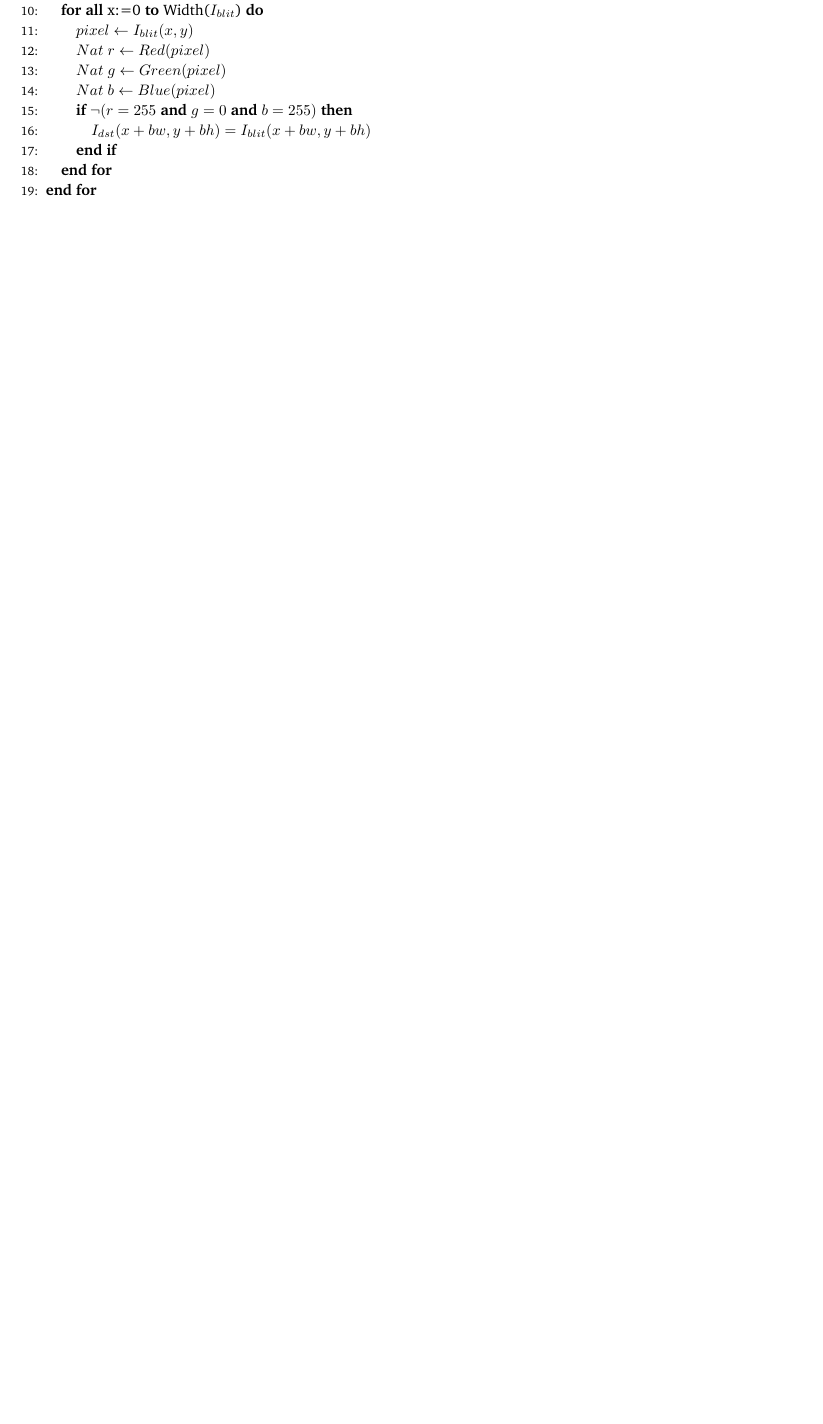
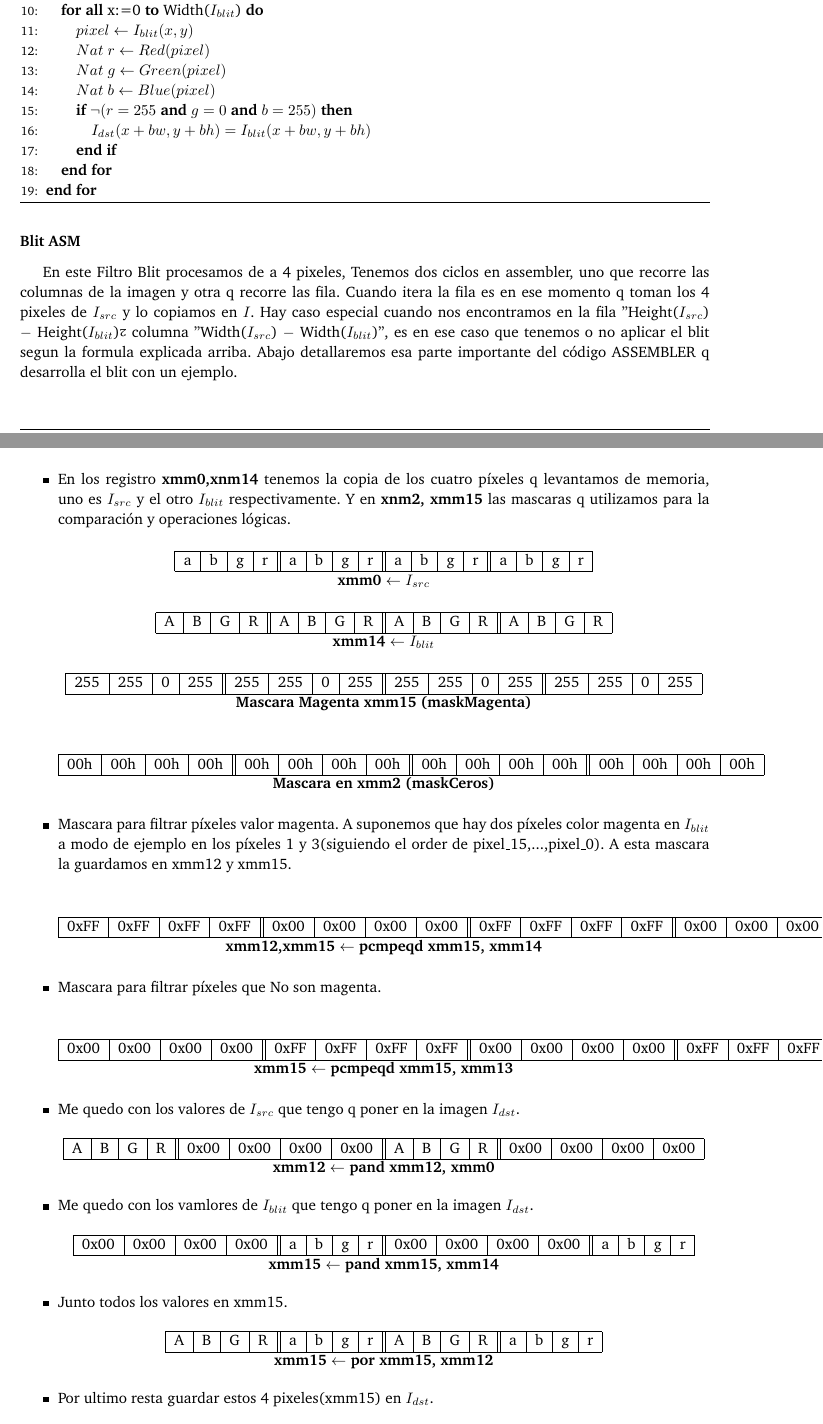
Before and after one commit to joaromera/orga2tp2, a LaTeX paper (informeTP2/informe.tex, which reads informeTP2/1-blit.tex): part of page 4 of 10 before the commit and two parts of pages 4 and 5 of 11 after it, the two joined at a grey line, cut so that both start at the same text, the shorter picture padded with empty space. Compiled offline with pdfLaTeX.

Commit message:
latex blit

```diff
--- a/informeTP2/1-blit.tex
+++ b/informeTP2/1-blit.tex
@@ -73,3 +73,97 @@ quedar\'an igual que como estaban originalmente. \\
   \caption{$blit (I_{src}, I_{dst}, I_{blit})$}
   \label{alg:blit}
 \end{algorithm}
+
+\subsubsection*{Blit ASM}
+
+
+En este Filtro Blit procesamos de a 4 pixeles, Tenemos dos ciclos en assembler, uno que recorre las columnas de la imagen y otra q recorre las fila.
+Cuando itera la fila es en ese momento q toman los 4 pixeles de $I_{src}$ y lo copiamos en $I_{}$.
+Hay caso especial cuando nos encontramos en la fila "Height($I_{src}$) $-$ Height($I_{blit}$)" y columna "Width($I_{src}$) $-$ Width($I_{blit}$)", es en ese caso que tenemos o no aplicar el blit segun la formula explicada arriba.
+Abajo detallaremos esa parte importante del código ASSEMBLER q desarrolla el blit con un ejemplo.
+
+\begin{itemize}
+
+	\item En los registro \textbf{xmm0,xnm14} tenemos la copia de los cuatro píxeles q levantamos de memoria, uno es $I_{src}$ y el otro $I_{blit}$ respectivamente.
+			Y en \textbf{xnm2, xmm15} las mascaras q utilizamos para la comparación y operaciones lógicas.
+
+		\begin{center}
+		   \begin{tabular}{| c | c | c | c || c | c | c | c || c | c | c | c || c | c | c | c |}
+			 \hline
+			 a & b & g & r & a & b & g & r & a & b & g & r & a & b & g & r \\ \hline
+		   \end{tabular}
+		   \\ \textbf{xmm0 $\gets$ $I_{src}$ }
+		\end{center}
+
+		\begin{center}
+		   \begin{tabular}{| c | c | c | c || c | c | c | c || c | c | c | c || c | c | c | c |}
+			 \hline
+			 A & B & G & R & A & B & G & R & A & B & G & R & A & B & G & R \\ \hline
+		   \end{tabular}
+		   \\ \textbf{xmm14 $\gets$ $I_{blit}$ }
+		\end{center}
+
+
+		\begin{center}
+		   \begin{tabular}{| c | c | c | c || c | c | c | c || c | c | c | c || c | c | c | c |}
+			 \hline
+			 255 & 255 & 0 & 255 & 255 & 255 & 0 & 255 & 255 & 255 & 0 & 255 & 255 & 255 & 0 & 255 \\ \hline
+		   \end{tabular}
+		   \\  \textbf{Mascara Magenta xmm15 (maskMagenta)}
+		\end{center}
+
+		\begin{center}
+		   \begin{tabular}{| c | c | c | c || c | c | c | c || c | c | c | c || c | c | c | c |}
+			 \hline
+			 00h & 00h & 00h & 00h & 00h & 00h & 00h & 00h & 00h & 00h & 00h & 00h & 00h & 00h & 00h & 00h \\ \hline
+		   \end{tabular}
+		   \\ \textbf{Mascara en xmm2 (maskCeros)}
+		\end{center}
+
+	\item Mascara para filtrar píxeles valor magenta. A suponemos que hay dos píxeles color magenta en $I_{blit}$ a modo de ejemplo en los píxeles 1 y 3(siguiendo el order de pixel_15,...,pixel_0). A esta mascara la guardamos en xmm12 y xmm15.
+
+		\begin{center}
+		   \begin{tabular}{| c | c | c | c || c | c | c | c || c | c | c | c || c | c | c | c |}
+			 \hline
+			 0xFF & 0xFF & 0xFF & 0xFF & 0x00 & 0x00 & 0x00 & 0x00 & 0xFF & 0xFF & 0xFF & 0xFF & 0x00 & 0x00 & 0x00 & 0x00 \\ \hline
+		   \end{tabular}
+		   \\ \textbf{xmm12,xmm15 $\gets$ pcmpeqd xmm15, xmm14}
+		\end{center}
+
+	\item Mascara para filtrar píxeles que No son magenta.
+
+		\begin{center}
+		   \begin{tabular}{| c | c | c | c || c | c | c | c || c | c | c | c || c | c | c | c |}
+			 \hline
+			 0x00 & 0x00 & 0x00 & 0x00 & 0xFF & 0xFF & 0xFF & 0xFF & 0x00 & 0x00 & 0x00 & 0x00 & 0xFF & 0xFF & 0xFF & 0xFF \\ \hline
+		   \end{tabular}
+		   \\ \textbf{xmm15 $\gets$ pcmpeqd xmm15, xmm13}
+		\end{center}
+
+	\item  Me quedo con los valores de $I_{src}$ que tengo q poner en la imagen $I_{dst}$.
+		\begin{center}
+		   \begin{tabular}{| c | c | c | c || c | c | c | c || c | c | c | c || c | c | c | c |}
+			 \hline
+			 A & B & G & R & 0x00 & 0x00 & 0x00 & 0x00 & A & B & G & R & 0x00 & 0x00 & 0x00 & 0x00 \\ \hline
+		   \end{tabular}
+		   \\ \textbf{xmm12 $\gets$ pand xmm12, xmm0}
+		\end{center}
+
+	\item Me quedo con los vamlores de $I_{blit}$ que tengo q poner en la imagen $I_{dst}$.
+		\begin{center}
+		   \begin{tabular}{| c | c | c | c || c | c | c | c || c | c | c | c || c | c | c | c |}
+			 \hline
+			 0x00 & 0x00 & 0x00 & 0x00 & a & b & g & r & 0x00 & 0x00 & 0x00 & 0x00 & a & b & g & r \\ \hline
+		   \end{tabular}
+		   \\ \textbf{xmm15 $\gets$ pand xmm15, xmm14}
+		\end{center}
+
+	\item Junto todos los valores en xmm15.
+		\begin{center}
+		   \begin{tabular}{| c | c | c | c || c | c | c | c || c | c | c | c || c | c | c | c |}
+			 \hline
+			 A & B & G & R & a & b & g & r & A & B & G & R & a & b & g & r \\ \hline
+		   \end{tabular}
+		   \\ \textbf{xmm15 $\gets$ por xmm15, xmm12}
+		\end{center}
+	\item Por ultimo resta guardar estos 4 pixeles(xmm15) en $I_{dst}$.
@@ -75,0 +177 @@ quedar\'an igual que como estaban originalmente. \\
+	maskMagenta: db 255	 ,0, 255, 255, 255, 0, 255, 255, 255, 0, 255, 255, 255, 0, 255, 255
@@ -75,0 +184,2 @@ quedar\'an igual que como estaban originalmente. \\
+		movdqu xmm0, [rdi]; xmm0=|A B G R|A B G R|A B G R|A B G R|; img
+		movdqu xmm14, [r15]; xmm14=|a b g r|a b g r|a b g r|a b g r|; blit
@@ -75,0 +189,8 @@ quedar\'an igual que como estaban originalmente. \\
+							   ;filtro los valores que no son magenta
+		pcmpeqd xmm15, xmm13   ; xmm15=|00 00 00 00|FF FF FF FF|00 00 00 00|FF FF FF FF|
+							   ;Me quedo con los velores de xmm0 que tengo que poner en la imagen
+		pand xmm12, xmm0       ; xmm2=|A B G R|00 00 00 00|A B G R|00 00 00 00|
+							   ;Me quedo con los valores de blit que tengo que poner en la imagen
+		pand xmm15, xmm14      ; xmm15=|00 00 00 00|a b g r|00 00 00 00|a b g r|
+							   ; Junto los dos valores en xmm15
+		por xmm15, xmm12 	   ;xmm15=|A B G R|a b g r|A B G R|a b g r|
```
Also changed, not shown: informeTP2/1-blit.tex (22 more changed lines).
